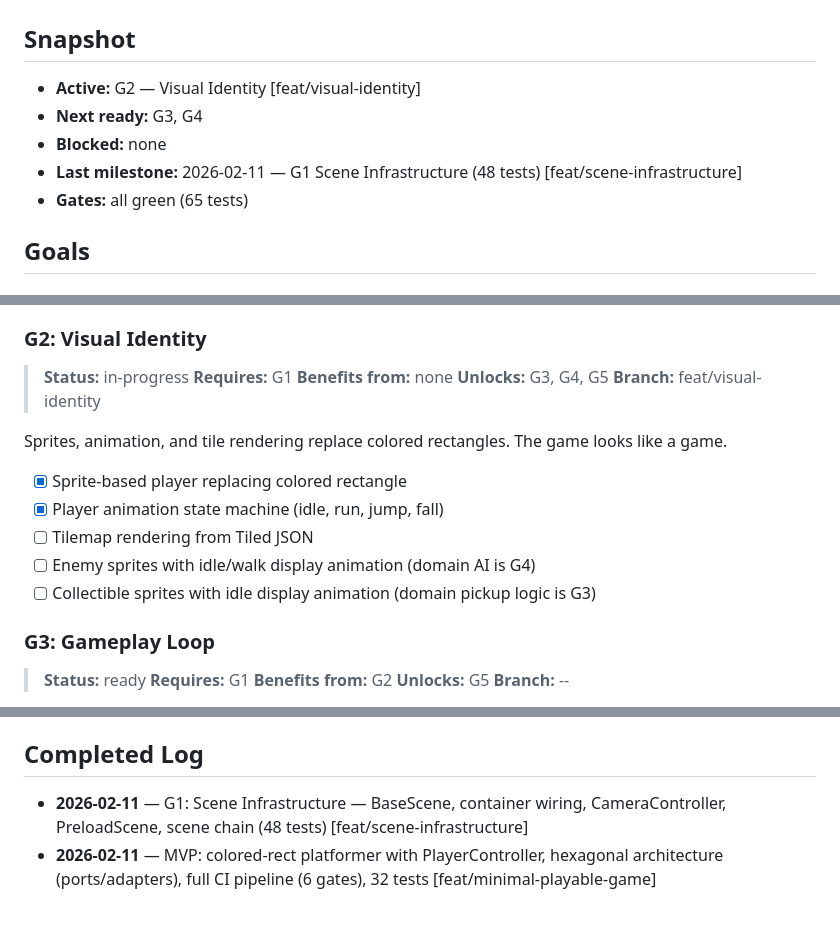
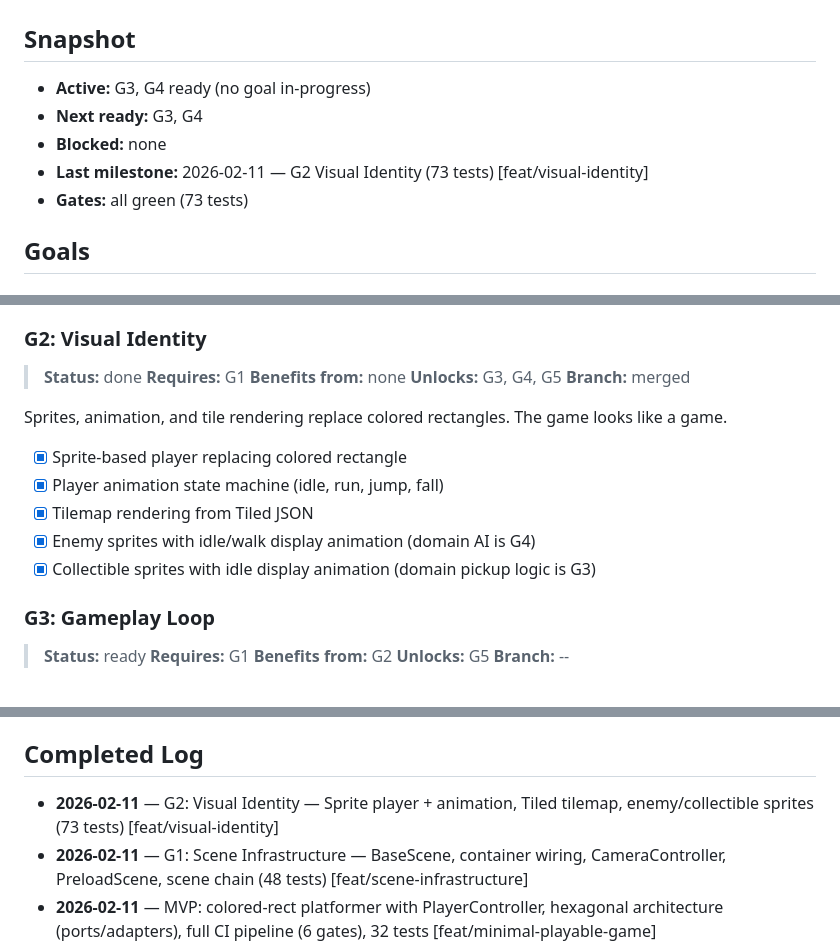
Before and after one commit to hubofwyn/wyn-der-schrank, a Markdown page: docs/plans/active-plan.md, 3 parts joined by grey strips. GitHub-like rendering; blank space fills up the shorter version.

Commit message:
docs(plans): mark G2 Visual Identity complete (73 tests)
All 5 deliverables done: sprite player + animation, Tiled tilemap,
enemy skeletons, collectible coins. Update snapshot for G3/G4 ready.

🤖 Generated with Claude Code

Co-Authored-By: Claude <noreply@anthropic.com>

```diff
--- a/docs/plans/active-plan.md
+++ b/docs/plans/active-plan.md
@@ -7,11 +7,11 @@ last_updated: 2026-02-12
 
 ## Snapshot
 
-- __Active:__ G2 — Visual Identity [feat/visual-identity]
+- __Active:__ G3, G4 ready (no goal in-progress)
 - __Next ready:__ G3, G4
 - __Blocked:__ none
-- __Last milestone:__ 2026-02-11 — G1 Scene Infrastructure (48 tests) [feat/scene-infrastructure]
-- __Gates:__ all green (65 tests)
+- __Last milestone:__ 2026-02-11 — G2 Visual Identity (73 tests) [feat/visual-identity]
+- __Gates:__ all green (73 tests)
 
 ## Goals
 
@@ -33,19 +33,19 @@ BaseScene with container access, full Container wiring, camera module, PreloadSc
 
 ### G2: Visual Identity
 
-> __Status:__ in-progress
+> __Status:__ done
 > __Requires:__ G1
 > __Benefits from:__ none
 > __Unlocks:__ G3, G4, G5
-> __Branch:__ feat/visual-identity
+> __Branch:__ merged
 
 Sprites, animation, and tile rendering replace colored rectangles. The game looks like a game.
 
 - [x] Sprite-based player replacing colored rectangle
 - [x] Player animation state machine (idle, run, jump, fall)
-- [ ] Tilemap rendering from Tiled JSON
-- [ ] Enemy sprites with idle/walk display animation (domain AI is G4)
-- [ ] Collectible sprites with idle display animation (domain pickup logic is G3)
+- [x] Tilemap rendering from Tiled JSON
+- [x] Enemy sprites with idle/walk display animation (domain AI is G4)
+- [x] Collectible sprites with idle display animation (domain pickup logic is G3)
 
 ### G3: Gameplay Loop
 
@@ -129,5 +129,6 @@ Title screen, pause, game-over screen, settings, and persistence make the game s
 
 ## Completed Log
 
+- __2026-02-11__ — G2: Visual Identity — Sprite player + animation, Tiled tilemap, enemy/collectible sprites (73 tests) [feat/visual-identity]
 - __2026-02-11__ — G1: Scene Infrastructure — BaseScene, container wiring, CameraController, PreloadScene, scene chain (48 tests) [feat/scene-infrastructure]
 - __2026-02-11__ — MVP: colored-rect platformer with PlayerController, hexagonal architecture (ports/adapters), full CI pipeline (6 gates), 32 tests [feat/minimal-playable-game]
```
Also changed, not shown: other parts of docs/plans/active-plan.md (+1 -1 lines).
